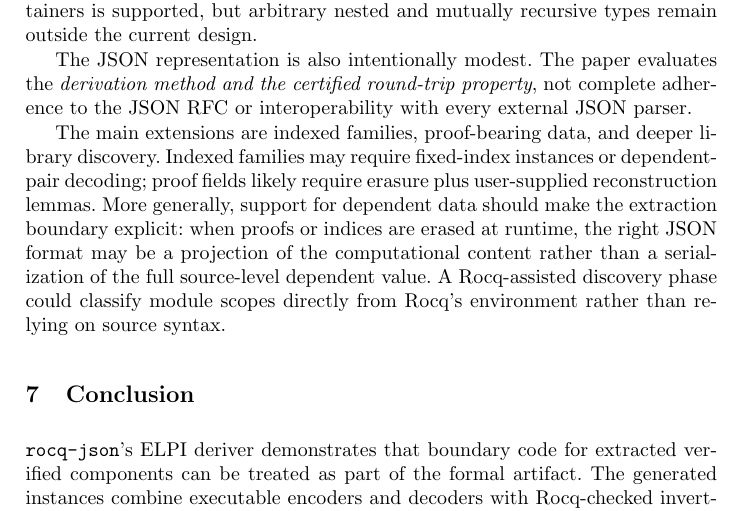
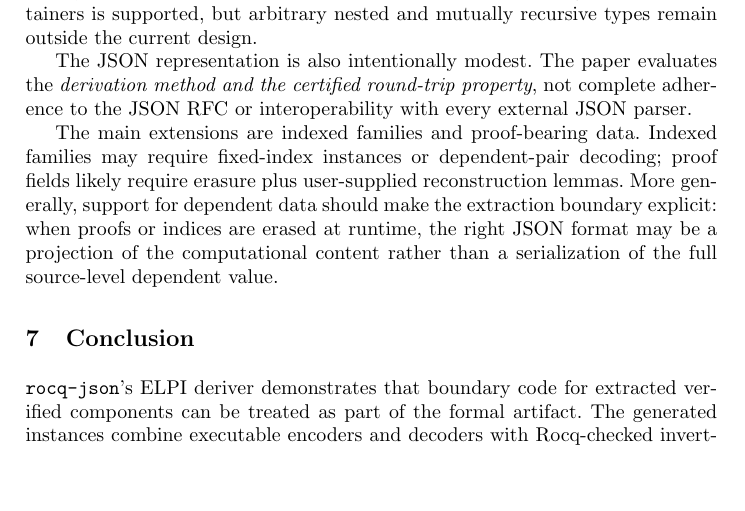
Before and after one commit to ku-sldg/rocq-json, a LaTeX thesis (write_up/paper.tex): part of page 9 of 14, cut so that both start at the same text, the shorter picture padded with empty space. The pictures show the PDF file write_up/paper.pdf that the author committed with the source.

Commit message:
a little more cleanup

```diff
--- a/write_up/paper.tex
+++ b/write_up/paper.tex
@@ -502,15 +502,13 @@ The JSON representation is also intentionally modest.  The paper evaluates the
 \emph{derivation method and the certified round-trip property}, not complete
 adherence to the JSON RFC or interoperability with every external JSON parser.
 
-The main extensions are indexed families, proof-bearing data, and deeper
-library discovery.  Indexed families may require fixed-index instances or
+The main extensions are indexed families and proof-bearing data.
+Indexed families may require fixed-index instances or
 dependent-pair decoding; proof fields likely require erasure plus user-supplied
 reconstruction lemmas.  More generally, support for dependent data should make
 the extraction boundary explicit: when proofs or indices are erased at runtime,
 the right JSON format may be a projection of the computational content rather
-than a serialization of the full source-level dependent value.  A Rocq-assisted
-discovery phase could classify module scopes directly from Rocq's environment
-rather than relying on source syntax.
+than a serialization of the full source-level dependent value.
 
 \section{Conclusion}
 
```
Also changed, not shown: write_up/paper.pdf.
